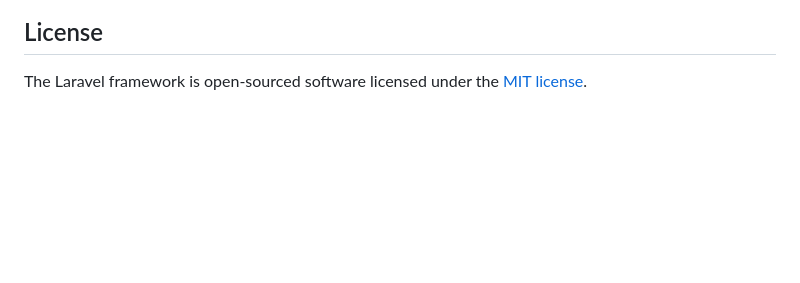
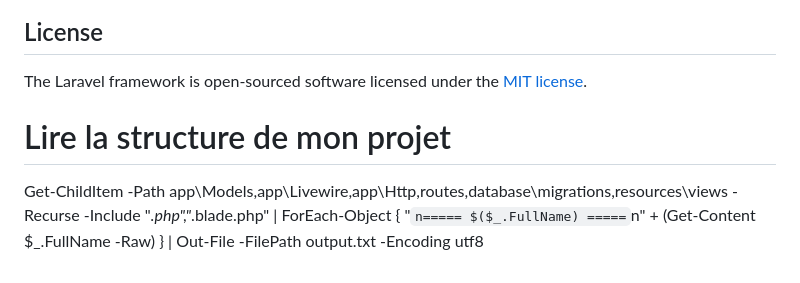
Before and after one commit to Ngazid2020/gestionpassword, a Markdown page: README.md, the part around the change. Drawn GitHub-style; blank space fills up the shorter version.

Commit message:
feat: instructions

```diff
--- a/README.md
+++ b/README.md
@@ -64,3 +64,7 @@ If you discover a security vulnerability within Laravel, please send an e-mail t
 ## License
 
 The Laravel framework is open-sourced software licensed under the [MIT license](https://opensource.org/licenses/MIT).
+
+
+# Lire la structure de mon projet
+Get-ChildItem -Path app\Models,app\Livewire,app\Http,routes,database\migrations,resources\views -Recurse -Include "*.php","*.blade.php" | ForEach-Object { "`n===== $($_.FullName) =====`n" + (Get-Content $_.FullName -Raw) } | Out-File -FilePath output.txt -Encoding utf8
```
